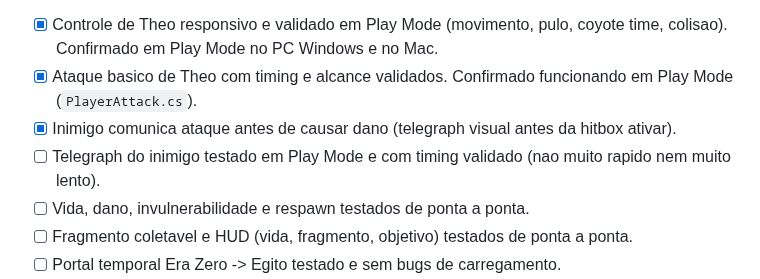
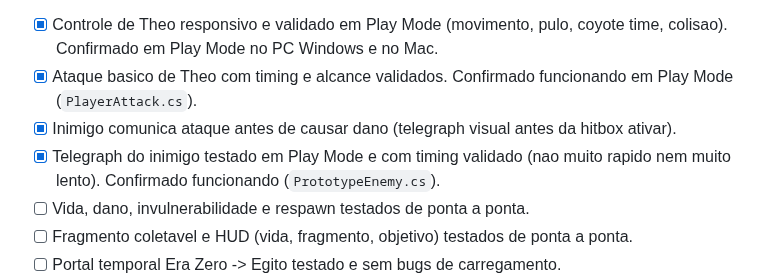
Before and after one commit to Gravit-Studios/fragmentos-do-tempo, a Markdown page: production/roadmap.md, the part around the change. GitHub-like rendering.

Commit message:
docs: mark enemy telegraph timing validated in roadmap
Confirmed working in Play Mode.

Co-Authored-By: Claude Sonnet 5 <noreply@anthropic.com>
Claude-Session: https://claude.ai/code/session_01UCA77cK4gTPReeqKFVVmvc

```diff
--- a/production/roadmap.md
+++ b/production/roadmap.md
@@ -9,7 +9,7 @@ Checklist de definicao de "pronto" para a demo inicial:
 - [x] Controle de Theo responsivo e validado em Play Mode (movimento, pulo, coyote time, colisao). Confirmado em Play Mode no PC Windows e no Mac.
 - [x] Ataque basico de Theo com timing e alcance validados. Confirmado funcionando em Play Mode (`PlayerAttack.cs`).
 - [x] Inimigo comunica ataque antes de causar dano (telegraph visual antes da hitbox ativar).
-- [ ] Telegraph do inimigo testado em Play Mode e com timing validado (nao muito rapido nem muito lento).
+- [x] Telegraph do inimigo testado em Play Mode e com timing validado (nao muito rapido nem muito lento). Confirmado funcionando (`PrototypeEnemy.cs`).
 - [ ] Vida, dano, invulnerabilidade e respawn testados de ponta a ponta.
 - [ ] Fragmento coletavel e HUD (vida, fragmento, objetivo) testados de ponta a ponta.
 - [ ] Portal temporal Era Zero -> Egito testado e sem bugs de carregamento.
```
